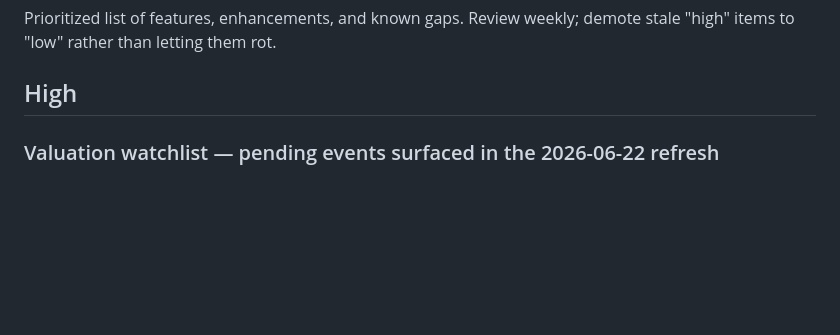
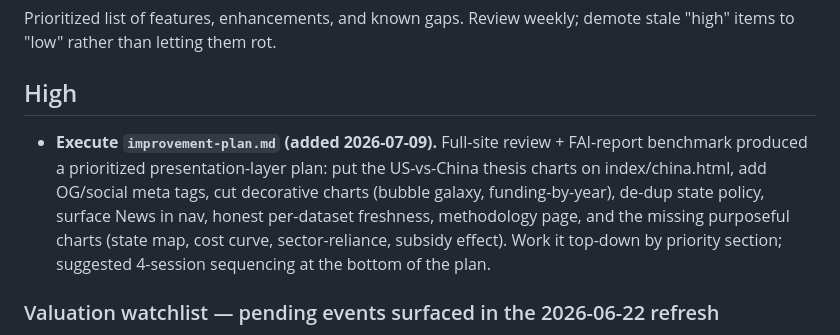
Before and after one commit to pranava0x0/roboticsleadership, a Markdown page: backlog.md, the part around the change. Rendered like a GitHub page; blank space fills up the shorter version.

```diff
--- a/backlog.md
+++ b/backlog.md
@@ -3,6 +3,8 @@
 Prioritized list of features, enhancements, and known gaps. Review weekly; demote stale "high" items to "low" rather than letting them rot.
 
 ## High
+
+- **Execute `improvement-plan.md` (added 2026-07-09).** Full-site review + FAI-report benchmark produced a prioritized presentation-layer plan: put the US-vs-China thesis charts on index/china.html, add OG/social meta tags, cut decorative charts (bubble galaxy, funding-by-year), de-dup state policy, surface News in nav, honest per-dataset freshness, methodology page, and the missing purposeful charts (state map, cost curve, sector-reliance, subsidy effect). Work it top-down by priority section; suggested 4-session sequencing at the bottom of the plan.
 
 ### Valuation watchlist — pending events surfaced in the 2026-06-22 refresh
 
```
Also changed, not shown: improvement-plan.md (added, +85 -0 lines).
